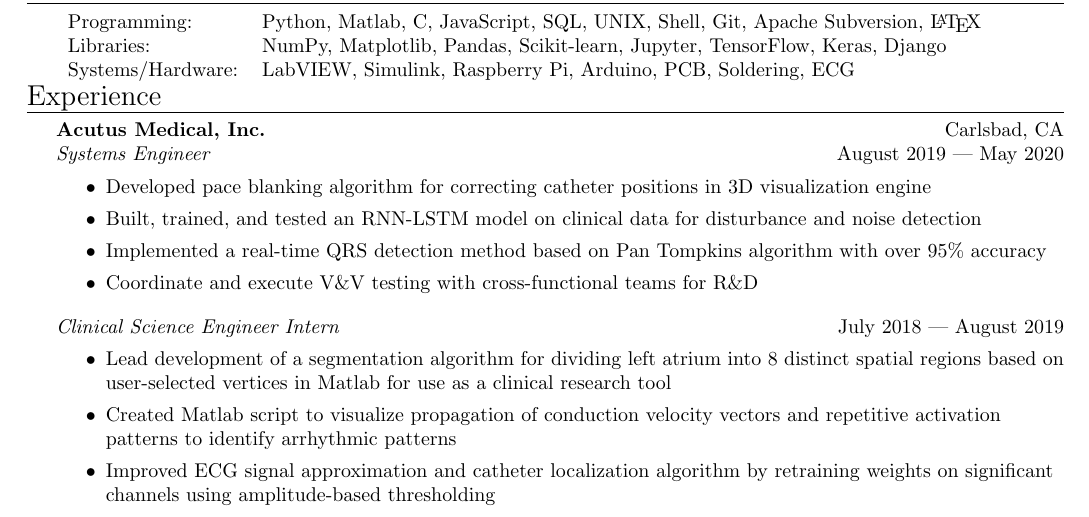
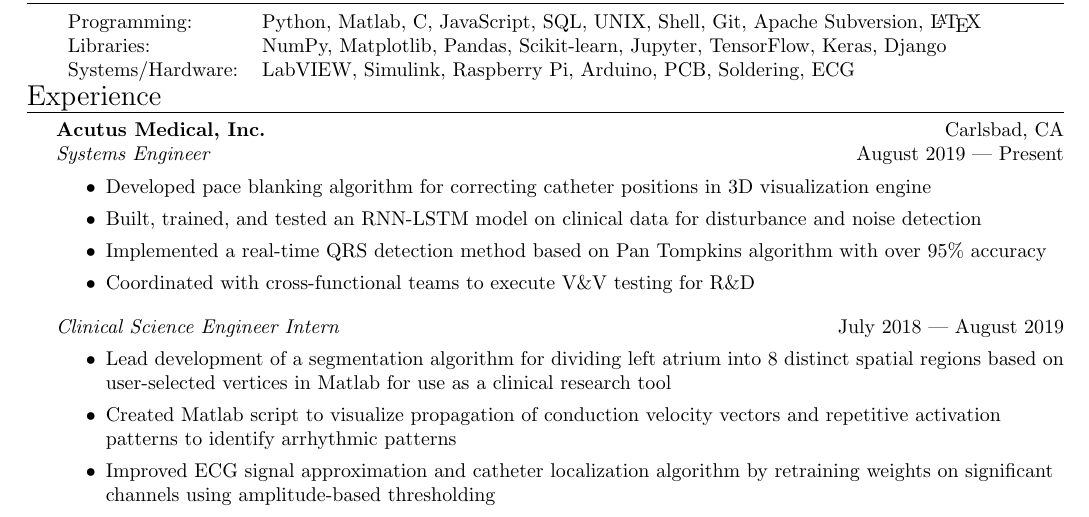
Before and after one commit to howyoubinh/Resume, a LaTeX CV (Binh Nguyen Resume.tex): part of the page, cut so that both start at the same text. Compiled offline with pdfLaTeX.

Commit message:
minor corrections

```diff
--- a/Binh Nguyen Resume.tex
+++ b/Binh Nguyen Resume.tex
@@ -134,13 +134,13 @@ B.S. Bioengineering: BioSystems, Minor: Cognitive Science \hfill 2018\\
 %\vspace{1mm}
 
 \textbf{Acutus Medical, Inc.} \hfill Carlsbad, CA\\
-\textit{Systems Engineer} \hfill August 2019 --- May 2020\\
+\textit{Systems Engineer} \hfill August 2019 --- Present\\
 \vspace{-2mm}
 \begin{itemize} \itemsep 0.05pt
 	\item Developed pace blanking algorithm for correcting catheter positions in 3D visualization engine
 	\item Built, trained, and tested an RNN-LSTM model on clinical data for disturbance and noise detection
 	\item Implemented a real-time QRS detection method based on Pan Tompkins algorithm with over 95\% accuracy
-	\item Coordinate and execute V\&V testing with cross-functional teams for R\&D
+	\item Coordinated with cross-functional teams to execute V\&V testing for R\&D
 \end{itemize}
 
 \textit{Clinical Science Engineer Intern} \hfill July 2018 --- August 2019\\
```
Also changed, not shown: Binh Nguyen Resume.pdf.
